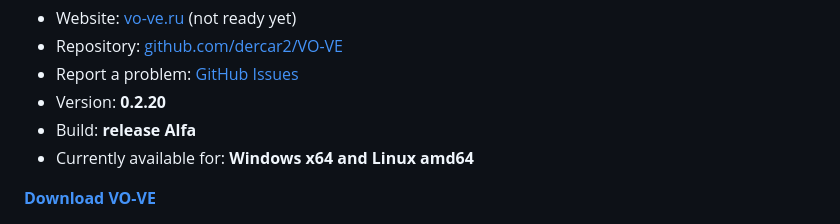
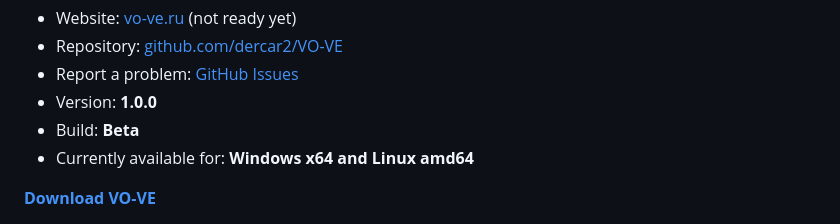
Before and after one commit to dercar2/VO-VE, a Markdown page: README.md, the part around the change. Drawn GitHub-style.

Commit message:
Mark VO-VE 1.0.0 as Beta

```diff
--- a/README.md
+++ b/README.md
@@ -12,8 +12,8 @@ NAS devices. It helps you quickly find the artwork you need, recognise it by its
 - Website: [vo-ve.ru](https://vo-ve.ru) (not ready yet)
 - Repository: [github.com/dercar2/VO-VE](https://github.com/dercar2/VO-VE)
 - Report a problem: [GitHub Issues](https://github.com/dercar2/VO-VE/issues)
-- Version: **0.2.20**
-- Build: **release Alfa**
+- Version: **1.0.0**
+- Build: **Beta**
 - Currently available for: **Windows x64 and Linux amd64**
 
 **[Download VO-VE](https://github.com/dercar2/VO-VE/releases/latest)**
```
Also changed, not shown: README.ru.md (+2 -2 lines).
